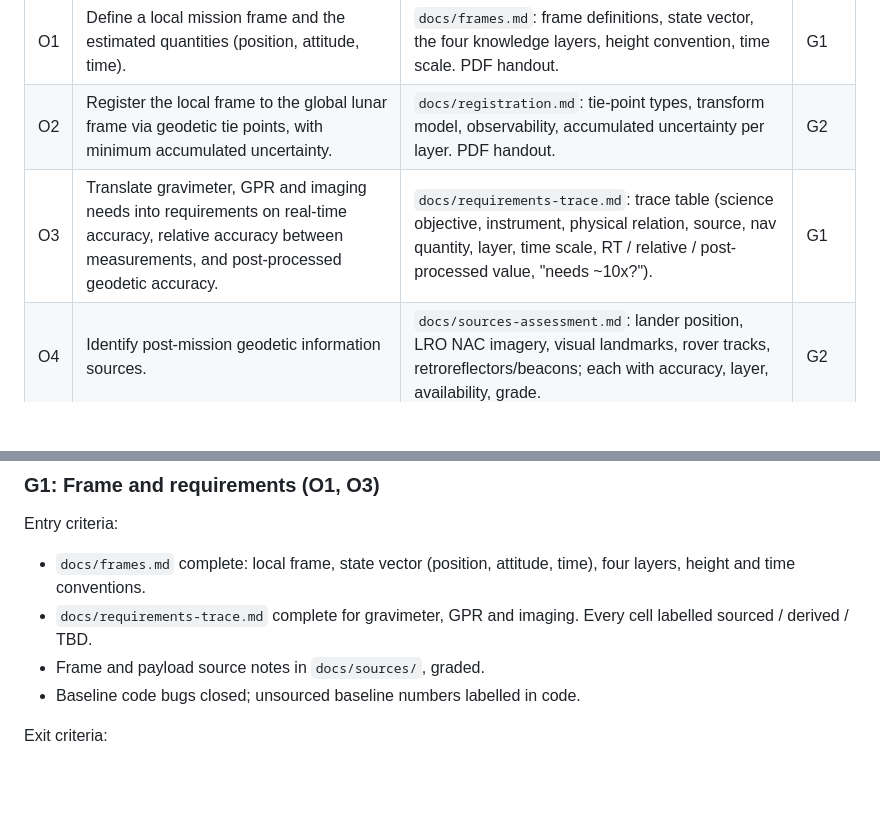
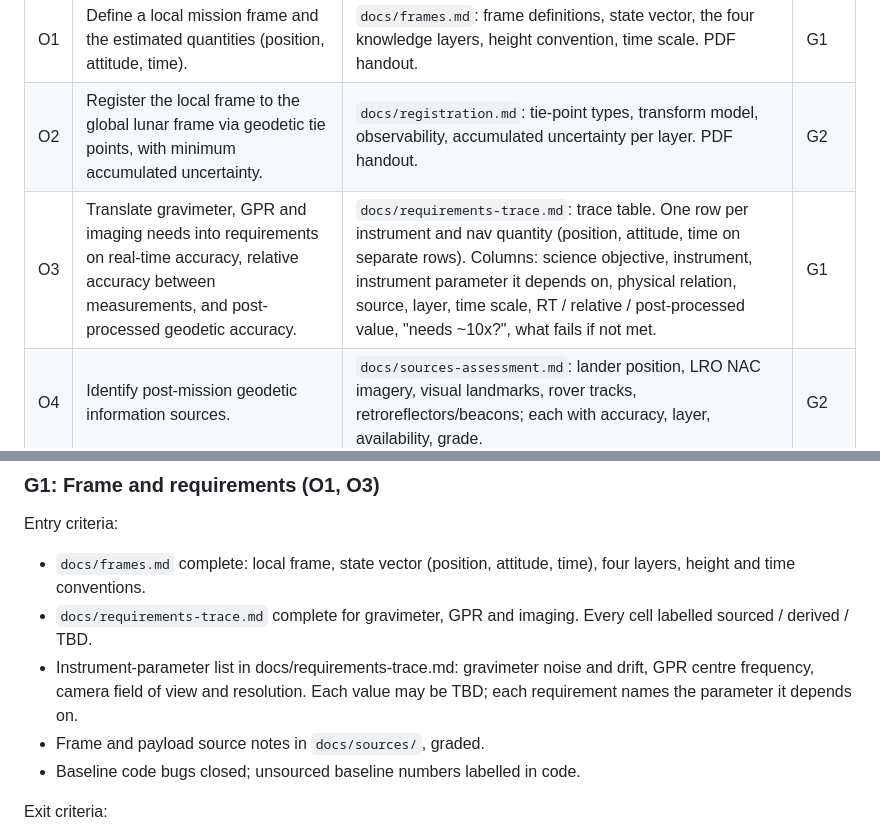
Before and after one commit to d33pk3rn3l/ll-positioning, a Markdown page: CHARTER.md, 2 parts joined by grey strips. GitHub-like rendering; blank space fills up the shorter version.

Commit message:
docs(charter): O3 trace-table columns and G1 instrument-parameter list (prof-payload)
Co-authored-by: d33pk3rn3l <d33pk3rn3l@users.noreply.github.com>

```diff
--- a/CHARTER.md
+++ b/CHARTER.md
@@ -17,7 +17,7 @@ requirements, geodetic sources and error budget that make this possible.
 |----|------------------------|-----------------------|------|
 | O1 | Define a local mission frame and the estimated quantities (position, attitude, time). | `docs/frames.md`: frame definitions, state vector, the four knowledge layers, height convention, time scale. PDF handout. | G1 |
 | O2 | Register the local frame to the global lunar frame via geodetic tie points, with minimum accumulated uncertainty. | `docs/registration.md`: tie-point types, transform model, observability, accumulated uncertainty per layer. PDF handout. | G2 |
-| O3 | Translate gravimeter, GPR and imaging needs into requirements on real-time accuracy, relative accuracy between measurements, and post-processed geodetic accuracy. | `docs/requirements-trace.md`: trace table (science objective, instrument, physical relation, source, nav quantity, layer, time scale, RT / relative / post-processed value, "needs ~10x?"). | G1 |
+| O3 | Translate gravimeter, GPR and imaging needs into requirements on real-time accuracy, relative accuracy between measurements, and post-processed geodetic accuracy. | `docs/requirements-trace.md`: trace table. One row per instrument and nav quantity (position, attitude, time on separate rows). Columns: science objective, instrument, instrument parameter it depends on, physical relation, source, layer, time scale, RT / relative / post-processed value, "needs ~10x?", what fails if not met. | G1 |
 | O4 | Identify post-mission geodetic information sources. | `docs/sources-assessment.md`: lander position, LRO NAC imagery, visual landmarks, rover tracks, retroreflectors/beacons; each with accuracy, layer, availability, grade. | G2 |
 | O5 | Error budget that propagates each source to trajectory and science results. | `docs/error-budget.md` plus code in `src/` that regenerates every number. Allocation per layer and per instrument. | G3 |
 
@@ -73,6 +73,7 @@ Entry criteria:
   time), four layers, height and time conventions.
 - `docs/requirements-trace.md` complete for gravimeter, GPR and imaging. Every
   cell labelled sourced / derived / TBD.
+- Instrument-parameter list in docs/requirements-trace.md: gravimeter noise and drift, GPR centre frequency, camera field of view and resolution. Each value may be TBD; each requirement names the parameter it depends on.
 - Frame and payload source notes in `docs/sources/`, graded.
 - Baseline code bugs closed; unsourced baseline numbers labelled in code.
 
```
